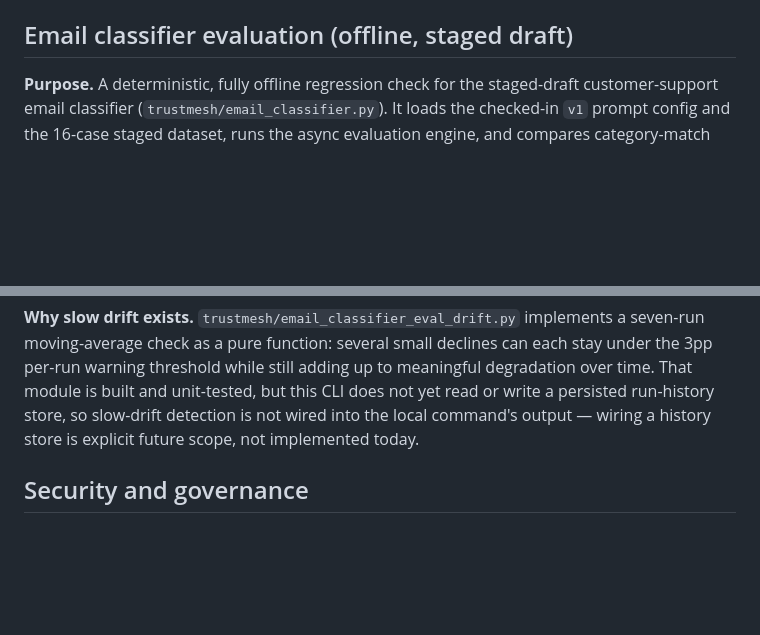
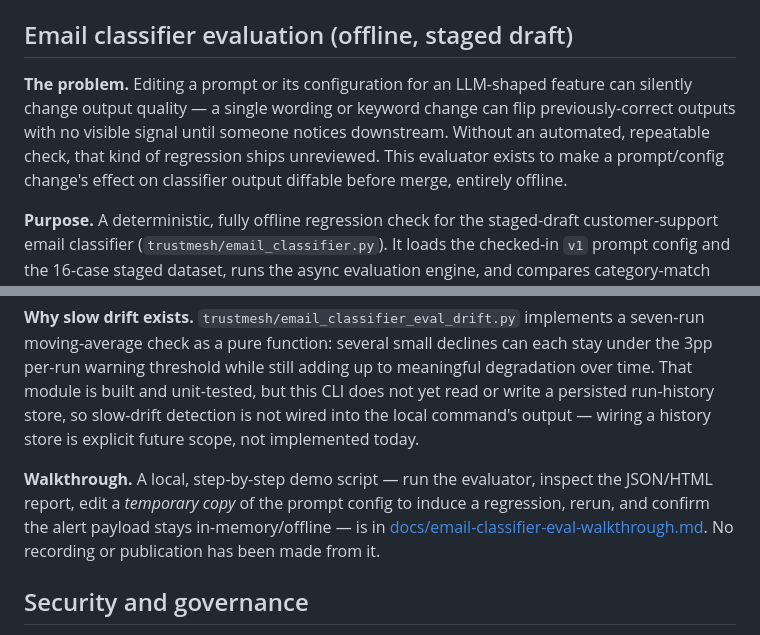
Before and after one commit to wycliffeoleti/trustmesh, a Markdown page: README.md, 2 parts joined by grey strips. Drawn GitHub-style; blank space fills up the shorter version.

Commit message:
docs: add offline evaluation walkthrough

```diff
--- a/README.md
+++ b/README.md
@@ -49,6 +49,13 @@ The checked-in evaluation report is from a local execution: dataset `2026.1`, **
 
 ## Email classifier evaluation (offline, staged draft)
 
+**The problem.** Editing a prompt or its configuration for an LLM-shaped
+feature can silently change output quality — a single wording or keyword
+change can flip previously-correct outputs with no visible signal until
+someone notices downstream. Without an automated, repeatable check, that kind
+of regression ships unreviewed. This evaluator exists to make a prompt/config
+change's effect on classifier output diffable before merge, entirely offline.
+
 **Purpose.** A deterministic, fully offline regression check for the staged-draft
 customer-support email classifier (`trustmesh/email_classifier.py`). It loads the
 checked-in `v1` prompt config and the 16-case staged dataset, runs the async
@@ -94,6 +101,12 @@ yet read or write a persisted run-history store, so slow-drift detection is not
 wired into the local command's output — wiring a history store is explicit future
 scope, not implemented today.
 
+**Walkthrough.** A local, step-by-step demo script — run the evaluator, inspect
+the JSON/HTML report, edit a *temporary copy* of the prompt config to induce a
+regression, rerun, and confirm the alert payload stays in-memory/offline — is
+in [docs/email-classifier-eval-walkthrough.md](docs/email-classifier-eval-walkthrough.md).
+No recording or publication has been made from it.
+
 ## Security and governance
 
 Policy is reviewed YAML, default-deny, scoped by registered tool, and deterministic. Input is bounded at the API; obvious injection/secret-exfiltration markers are denied; sensitive strings are redacted before audit persistence. Approval records identify the reviewer and preserve both request and resolution events. See [threat model](docs/threat-model.md), [ADR](docs/adr-001.md), and [EU AI Act readiness mapping](docs/eu-ai-act.md).
```
Also changed, not shown: docs/email-classifier-eval-walkthrough.md (added, +180 -0 lines).
